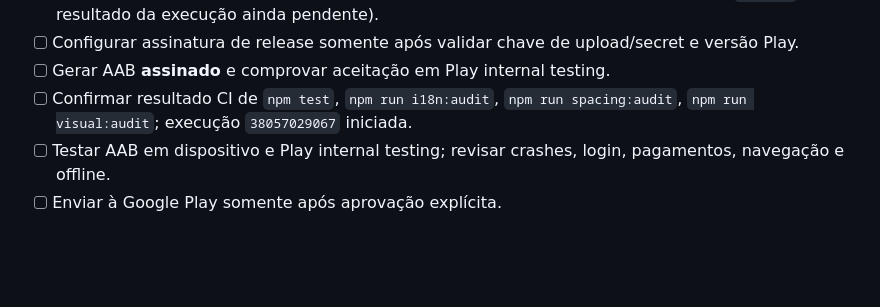
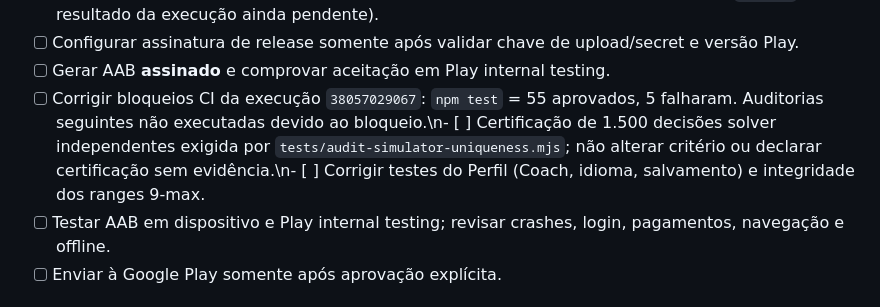
Before and after one commit to SkyareCom/pokerinno.series.academy, a Markdown page: docs/google-play-readiness.md, the part around the change. Drawn GitHub-style; blank space fills up the shorter version.

Commit message:
docs(play): record actual 5 test failures and solver certification release blocker

```diff
--- a/docs/google-play-readiness.md
+++ b/docs/google-play-readiness.md
@@ -25,7 +25,7 @@ Status: **AAB NÃO ASSINADO GERADO EM CI; NÃO PUBLICADO / NÃO APTO À PLAY**.
 - [x] Integrar execução dos testes e auditorias ao workflow antes da compilação (commit `756f8a1`; resultado da execução ainda pendente).
 - [ ] Configurar assinatura de release somente após validar chave de upload/secret e versão Play.
 - [ ] Gerar AAB **assinado** e comprovar aceitação em Play internal testing.
-- [ ] Confirmar resultado CI de `npm test`, `npm run i18n:audit`, `npm run spacing:audit`, `npm run visual:audit`; execução `38057029067` iniciada.
+- [ ] Corrigir bloqueios CI da execução `38057029067`: `npm test` = 55 aprovados, 5 falharam. Auditorias seguintes não executadas devido ao bloqueio.\n- [ ] Certificação de 1.500 decisões solver independentes exigida por `tests/audit-simulator-uniqueness.mjs`; não alterar critério ou declarar certificação sem evidência.\n- [ ] Corrigir testes do Perfil (Coach, idioma, salvamento) e integridade dos ranges 9-max.
 - [ ] Testar AAB em dispositivo e Play internal testing; revisar crashes, login, pagamentos, navegação e offline.
 - [ ] Enviar à Google Play somente após aprovação explícita.
 
```
